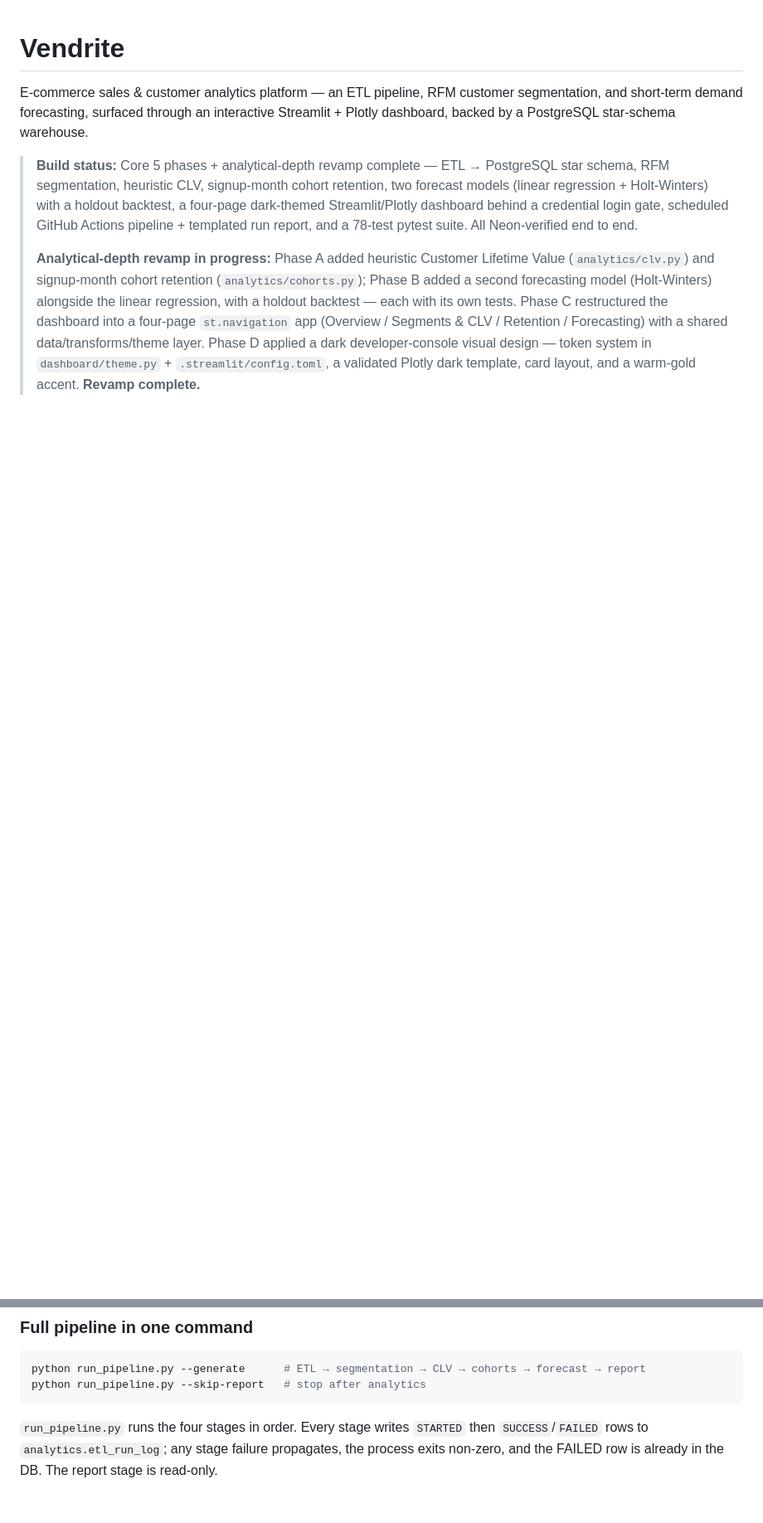
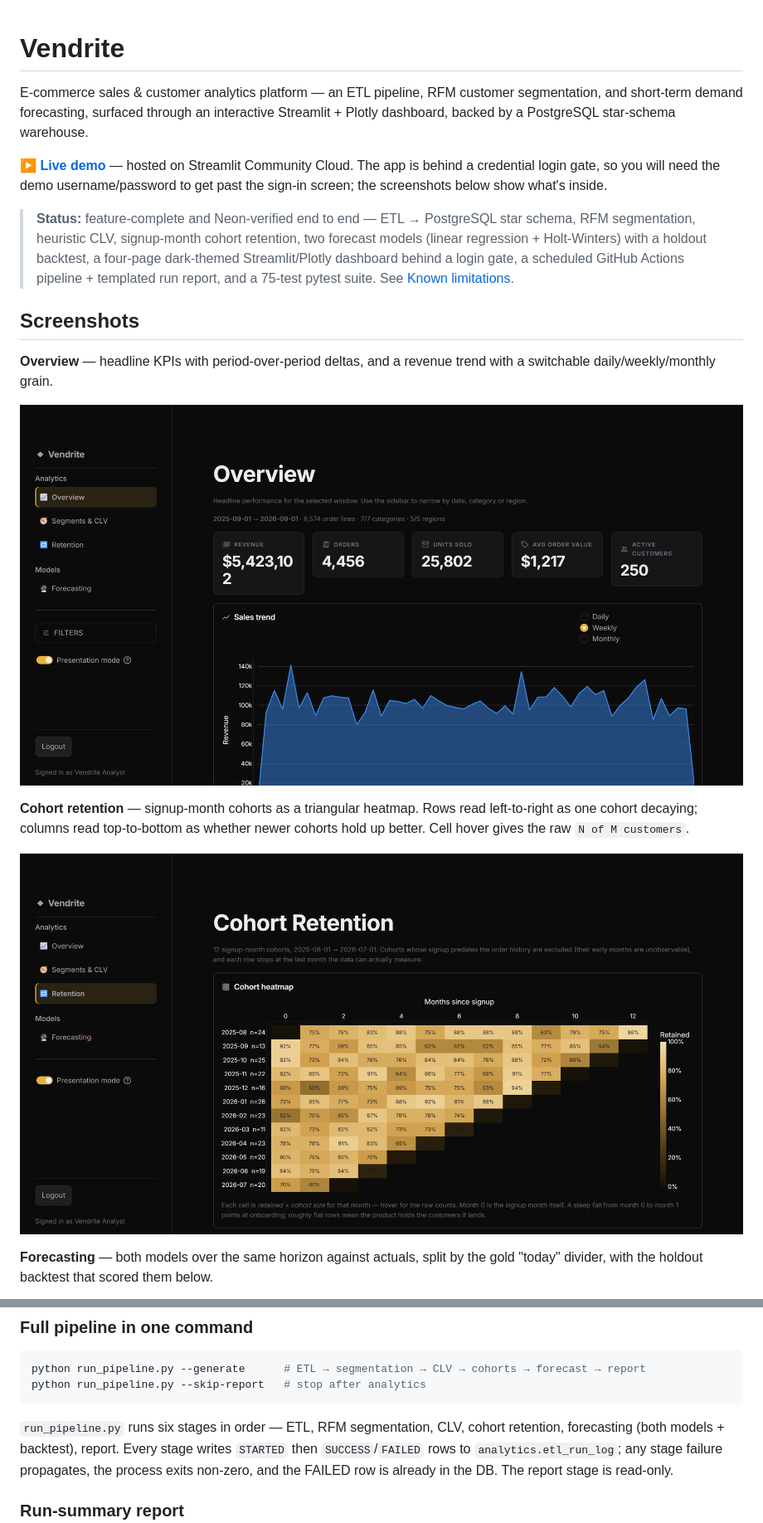
Before and after one commit to l1kshay/Vendrite, a Markdown page: README.md, 2 parts joined by grey strips. Shown at 83% size. GitHub-like rendering; pictures changed too: docs/screenshots/02-overview.png (added), docs/screenshots/04-retention.png (added); blank space fills up the shorter version.

````diff
--- a/README.md
+++ b/README.md
@@ -4,20 +4,31 @@ E-commerce sales & customer analytics platform — an ETL pipeline, RFM customer
 segmentation, and short-term demand forecasting, surfaced through an interactive
 Streamlit + Plotly dashboard, backed by a PostgreSQL star-schema warehouse.
 
-> **Build status:** Core 5 phases + analytical-depth revamp complete — ETL →
-> PostgreSQL star schema, RFM segmentation, heuristic CLV, signup-month cohort
-> retention, two forecast models (linear regression + Holt-Winters) with a
-> holdout backtest, a four-page dark-themed Streamlit/Plotly dashboard behind a
-> credential login gate, scheduled GitHub Actions pipeline + templated run
-> report, and a 78-test pytest suite. All Neon-verified end to end.
->
-> **Analytical-depth revamp in progress:** Phase A added heuristic Customer
-> Lifetime Value (`analytics/clv.py`) and signup-month cohort retention
-> (`analytics/cohorts.py`); Phase B added a second forecasting model
-> (Holt-Winters) alongside the linear regression, with a holdout backtest —
-> each with its own tests. Phase C restructured the dashboard into a four-page
-> `st.navigation` app (Overview / Segments & CLV / Retention / Forecasting)
-> with a shared data/transforms/theme layer. Phase D applied a dark
-> developer-console visual design — token system in `dashboard/theme.py` +
-> `.streamlit/config.toml`, a validated Plotly dark template, card layout, and
-> a warm-gold accent. **Revamp complete.**
+**[▶ Live demo](https://vendrite-cpb2h62yhhjy52pzvoutbd.streamlit.app/)** — hosted
+on Streamlit Community Cloud. The app is behind a credential login gate, so you
+will need the demo username/password to get past the sign-in screen; the
+screenshots below show what's inside.
+
+> **Status:** feature-complete and Neon-verified end to end — ETL → PostgreSQL
+> star schema, RFM segmentation, heuristic CLV, signup-month cohort retention,
+> two forecast models (linear regression + Holt-Winters) with a holdout
+> backtest, a four-page dark-themed Streamlit/Plotly dashboard behind a login
+> gate, a scheduled GitHub Actions pipeline + templated run report, and a
+> 75-test pytest suite. See [Known limitations](#known-limitations).
+
+## Screenshots
+
+**Overview** — headline KPIs with period-over-period deltas, and a revenue trend
+with a switchable daily/weekly/monthly grain.
+
+![Overview page](docs/screenshots/02-overview.png)
+
+**Cohort retention** — signup-month cohorts as a triangular heatmap. Rows read
+left-to-right as one cohort decaying; columns read top-to-bottom as whether newer
+cohorts hold up better. Cell hover gives the raw `N of M customers`.
+
+![Cohort retention page](docs/screenshots/04-retention.png)
+
+**Forecasting** — both models over the same horizon against actuals, split by the
+gold "today" divider, with the holdout backtest that scored them below.
+
@@ -509,7 +571,8 @@ python run_pipeline.py --generate      # ETL → segmentation → CLV → cohort
 python run_pipeline.py --skip-report   # stop after analytics
 ```
 
-`run_pipeline.py` runs the four stages in order. Every stage writes
+`run_pipeline.py` runs six stages in order — ETL, RFM segmentation, CLV, cohort
+retention, forecasting (both models + backtest), report. Every stage writes
 `STARTED` then `SUCCESS`/`FAILED` rows to `analytics.etl_run_log`; any stage
 failure propagates, the process exits non-zero, and the FAILED row is already
 in the DB. The report stage is read-only.
````
Also changed, not shown: other parts of README.md (+115 -21 lines), docs/screenshots/01-login.png (added), docs/screenshots/03-segments.png (added), docs/screenshots/05-forecasting.png (added).
